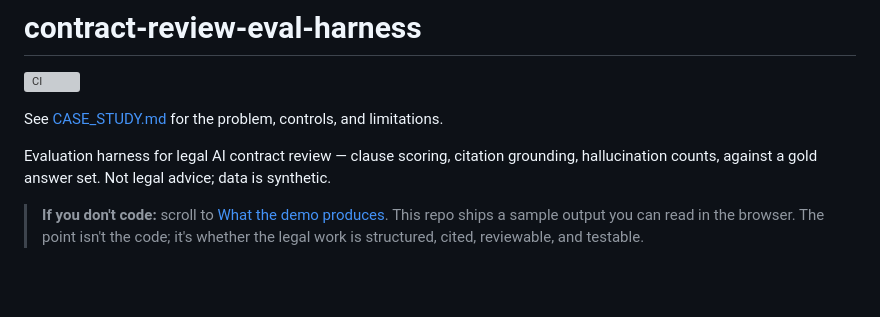
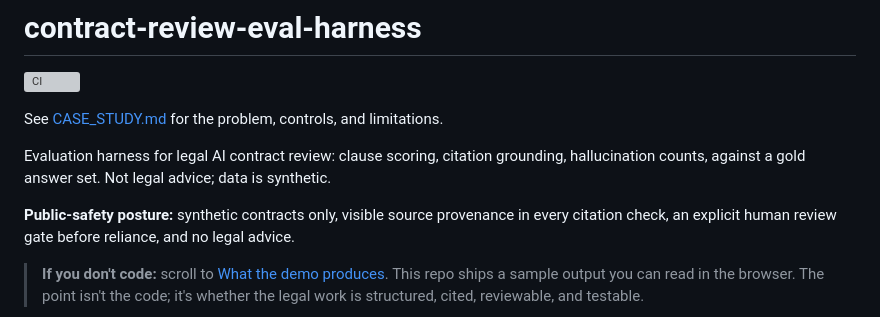
Before and after one commit to sebastianfoerste/contract-review-eval-harness, a Markdown page: README.md, the part around one of its changes. GitHub-like rendering; blank space fills up the shorter version; grey boxes are pictures that could not be loaded.

Commit message:
docs: add pinned repo safety signal

```diff
--- a/README.md
+++ b/README.md
@@ -4,7 +4,9 @@
 
 See [CASE_STUDY.md](CASE_STUDY.md) for the problem, controls, and limitations.
 
-Evaluation harness for legal AI contract review — clause scoring, citation grounding, hallucination counts, against a gold answer set. Not legal advice; data is synthetic.
+Evaluation harness for legal AI contract review: clause scoring, citation grounding, hallucination counts, against a gold answer set. Not legal advice; data is synthetic.
+
+**Public-safety posture:** synthetic contracts only, visible source provenance in every citation check, an explicit human review gate before reliance, and no legal advice.
 
 > **If you don't code:** scroll to [What the demo produces](#what-the-demo-produces). This repo ships a sample output you can read in the browser. The point isn't the code; it's whether the legal work is structured, cited, reviewable, and testable.
 
```
Also changed, not shown: other parts of README.md (+10 -10 lines).
